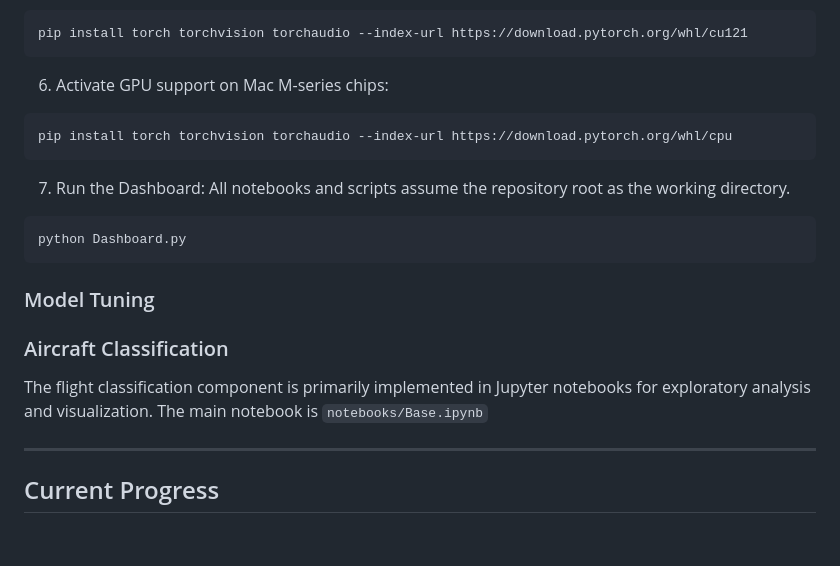
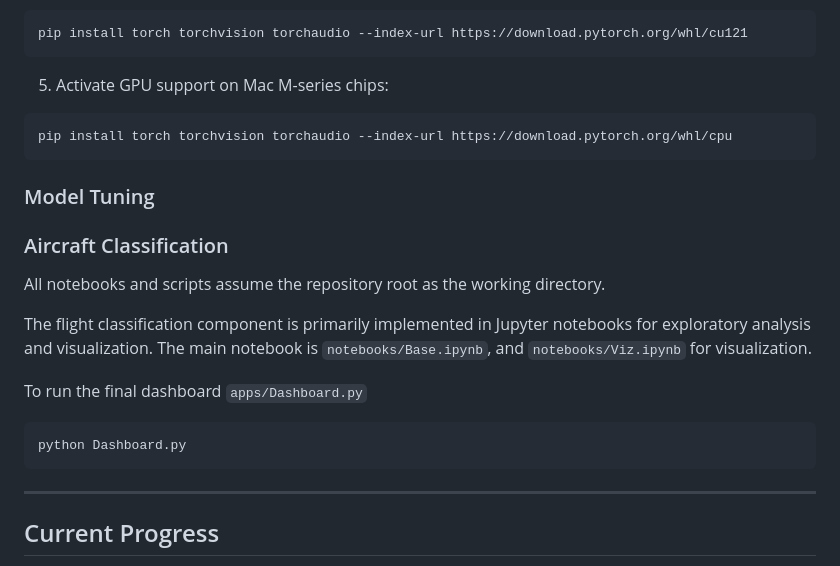
Before and after one commit to mabbts/CV_aircraft_classifier_capstone_project, a Markdown page: README.md, the part around the change printed below. Drawn GitHub-style; blank space fills up the shorter version.

````diff
--- a/README.md
+++ b/README.md
@@ -157,15 +157,11 @@ pip install -r requirements.txt
 ```
 pip install torch torchvision torchaudio --index-url https://download.pytorch.org/whl/cu121
 ```
-6. Activate GPU support on Mac M-series chips:
+5. Activate GPU support on Mac M-series chips:
 ```
 pip install torch torchvision torchaudio --index-url https://download.pytorch.org/whl/cpu
 ```
-7. Run the Dashboard:
-All notebooks and scripts assume the repository root as the working directory.
-```
-python Dashboard.py
-```
+
 
 ### Model Tuning
 
@@ -173,8 +169,15 @@ python Dashboard.py
 
 ### Aircraft Classification
 
-The flight classification component is primarily implemented in Jupyter notebooks for exploratory analysis and visualization. The main notebook is `notebooks/Base.ipynb`
+All notebooks and scripts assume the repository root as the working directory.
 
+The flight classification component is primarily implemented in Jupyter notebooks for exploratory analysis and visualization. The main notebook is `notebooks/Base.ipynb`, and `notebooks/Viz.ipynb` for visualization.
+
+To run the final dashboard `apps/Dashboard.py`
+
+```
+python Dashboard.py
+```
 
 ---
 
````
Also changed, not shown: other parts of README.md (+5 -5 lines).
